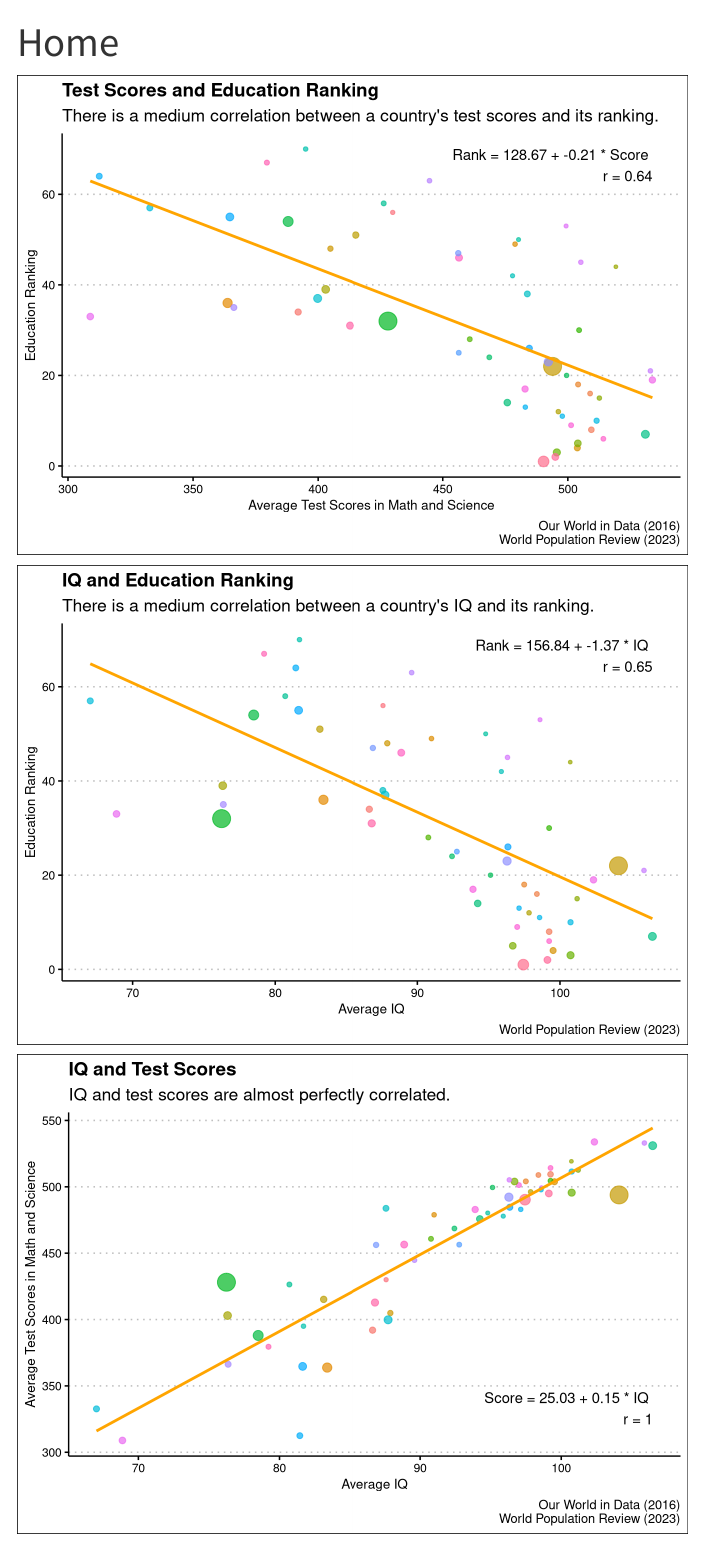
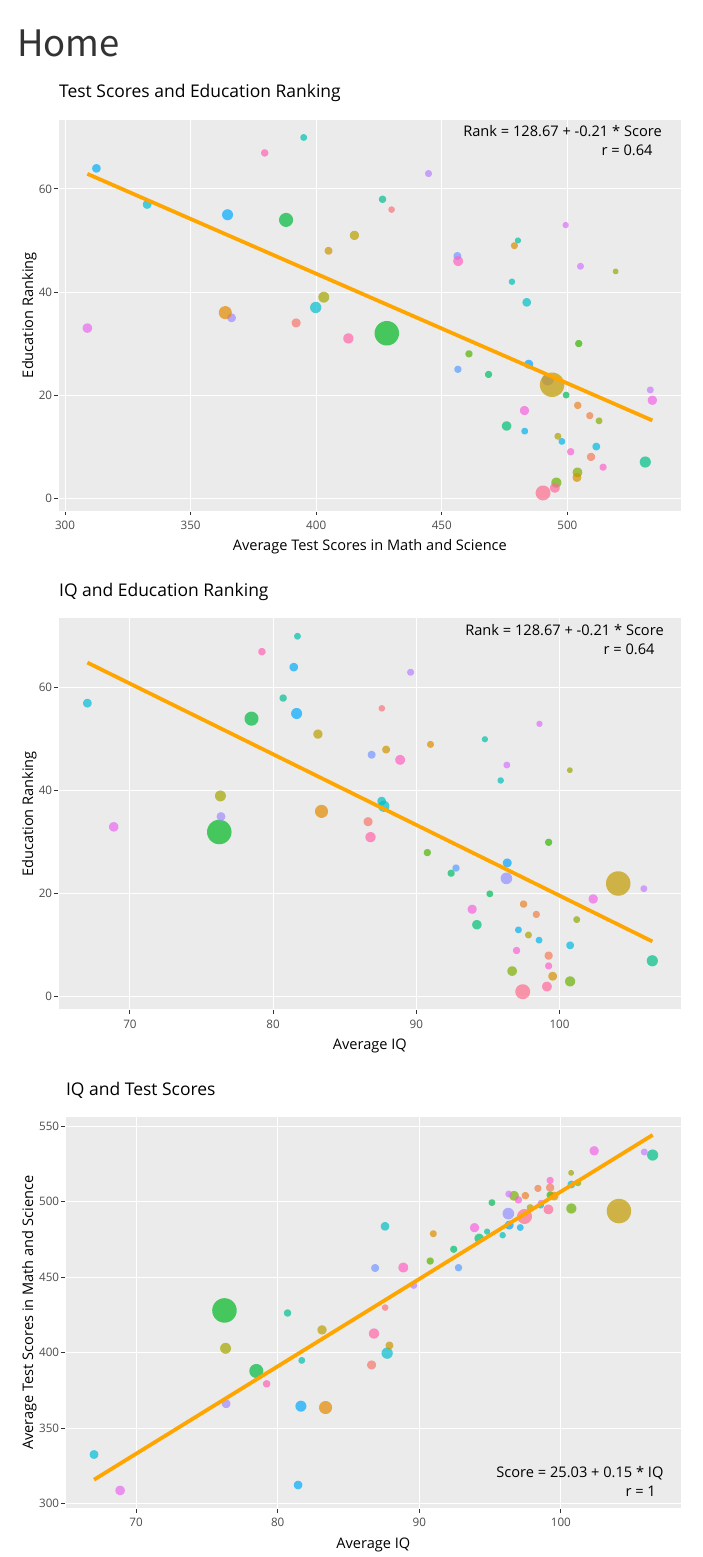
Before and after one commit to RishiSandrana/final-project-website, a Quarto document (index.qmd): the page in a window 1100 px wide, from its top. Rendered offline with R 4.5, knitr and Pandoc in place of Quarto, with nearby package versions; menus at the side of the page are left out.

Commit message:
published

````diff
--- a/index.qmd
+++ b/index.qmd
@@ -58,18 +58,14 @@ plot1 <- mergedData |>
     y = "Education Ranking",
     caption = "Our World in Data (2016)\nWorld Population Review (2023)"
   ) +
-  theme_clean() +
   annotate(
     "text",
-    x = max(mergedData$score),
-    y = max(mergedData$rank2021),
-    label = paste(equation1, "\n r =", r1),
-    hjust = 1,
-    vjust = 1
+    x = max(mergedData$score) - 35,
+    y = max(mergedData$rank2021) - 1,
+    label = paste(equation1, "\n                                 r =", r1),
   )
 
-plot1
-# ggplotly(plot1)
+ggplotly(plot1)
 ```
 
 ```{r}
@@ -95,18 +91,14 @@ plot2 <- mergedData |>
     y = "Education Ranking",
     caption = "World Population Review (2023)"
   ) +
-  theme_clean() +
   annotate(
     "text",
-    x = max(mergedData$iq),
-    y = max(mergedData$rank2021),
-    label = paste(equation2, "\n r =", r2),
-    hjust = 1,
-    vjust = 1
+    x = max(mergedData$iq) - 6,
+    y = max(mergedData$rank2021) - 1,
+    label = paste(equation1, "\n                                 r =", r1),
   )
 
-plot2
-# ggplotly(plot2)
+ggplotly(plot2)
 ```
 
 ```{r}
@@ -132,16 +124,12 @@ plot3 <- mergedData |>
     y = "Average Test Scores in Math and Science",
     caption = "Our World in Data (2016)\nWorld Population Review (2023)"
   ) +
-  theme_clean() +
   annotate(
     "text",
-    x = max(mergedData$iq),
-    y = min(mergedData$score),
-    label = paste(equation3, "\n r =", r3),
-    hjust = 1,
-    vjust = -0.5
+    x = max(mergedData$iq) - 5,
+    y = min(mergedData$score) + 5,
+    label = paste(equation3, "\n                               r =", r3),
   )
 
-plot3
-# ggplotly(plot3)
+ggplotly(plot3)
 ```
````
Also changed, not shown: 3 other files.
